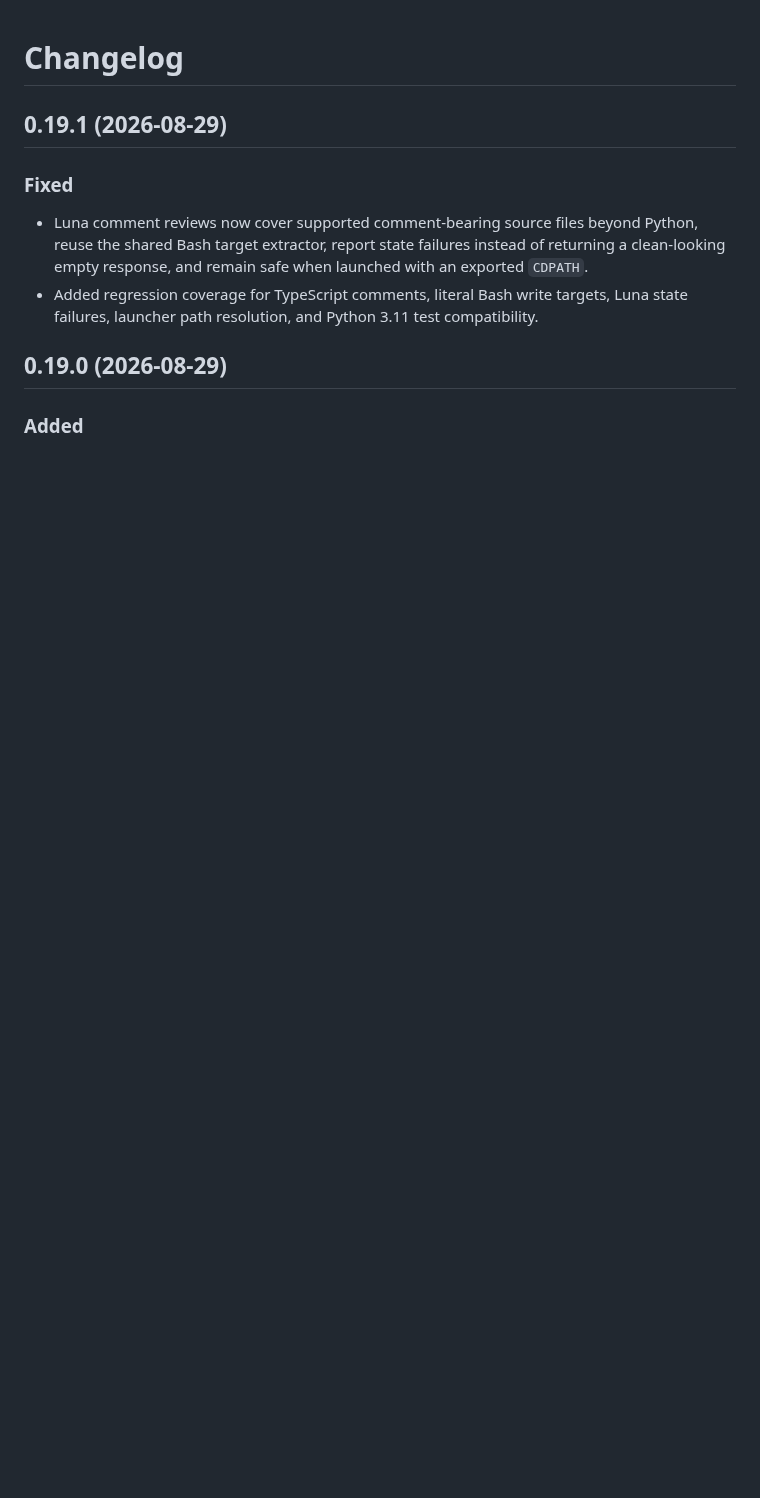
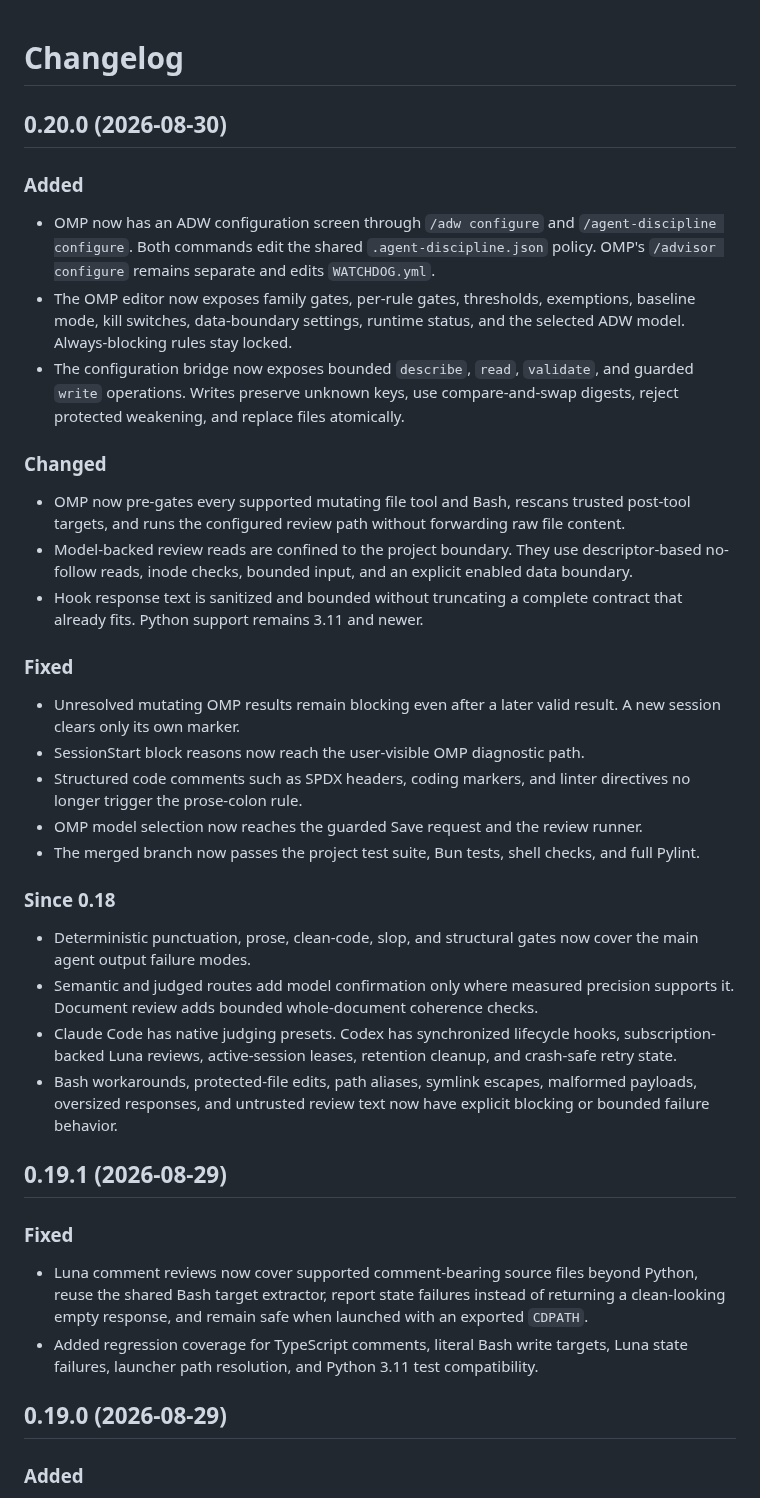
Before and after one commit to michaelheichler/agent-discipline-watcher, a Markdown page: CHANGELOG.md, the part around the change. GitHub-like rendering; blank space fills up the shorter version.

```diff
--- a/CHANGELOG.md
+++ b/CHANGELOG.md
@@ -1,5 +1,33 @@
 # Changelog
 
+## 0.20.0 (2026-08-30)
+
+### Added
+
+- OMP now has an ADW configuration screen through `/adw configure` and `/agent-discipline configure`. Both commands edit the shared `.agent-discipline.json` policy. OMP's `/advisor configure` remains separate and edits `WATCHDOG.yml`.
+- The OMP editor now exposes family gates, per-rule gates, thresholds, exemptions, baseline mode, kill switches, data-boundary settings, runtime status, and the selected ADW model. Always-blocking rules stay locked.
+- The configuration bridge now exposes bounded `describe`, `read`, `validate`, and guarded `write` operations. Writes preserve unknown keys, use compare-and-swap digests, reject protected weakening, and replace files atomically.
+
+### Changed
+
+- OMP now pre-gates every supported mutating file tool and Bash, rescans trusted post-tool targets, and runs the configured review path without forwarding raw file content.
+- Model-backed review reads are confined to the project boundary. They use descriptor-based no-follow reads, inode checks, bounded input, and an explicit enabled data boundary.
+- Hook response text is sanitized and bounded without truncating a complete contract that already fits. Python support remains 3.11 and newer.
+
+### Fixed
+
+- Unresolved mutating OMP results remain blocking even after a later valid result. A new session clears only its own marker.
+- SessionStart block reasons now reach the user-visible OMP diagnostic path.
+- Structured code comments such as SPDX headers, coding markers, and linter directives no longer trigger the prose-colon rule.
+- OMP model selection now reaches the guarded Save request and the review runner.
+- The merged branch now passes the project test suite, Bun tests, shell checks, and full Pylint.
+
+### Since 0.18
+
+- Deterministic punctuation, prose, clean-code, slop, and structural gates now cover the main agent output failure modes.
+- Semantic and judged routes add model confirmation only where measured precision supports it. Document review adds bounded whole-document coherence checks.
+- Claude Code has native judging presets. Codex has synchronized lifecycle hooks, subscription-backed Luna reviews, active-session leases, retention cleanup, and crash-safe retry state.
+- Bash workarounds, protected-file edits, path aliases, symlink escapes, malformed payloads, oversized responses, and untrusted review text now have explicit blocking or bounded failure behavior.
 ## 0.19.1 (2026-08-29)
 ### Fixed
 
```
Also changed, not shown: README.md (+1 -1 lines).
